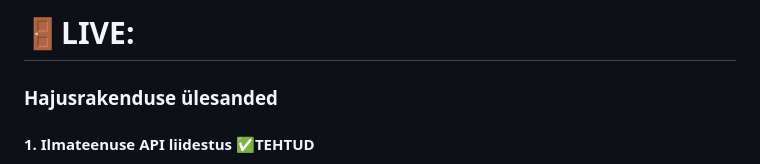
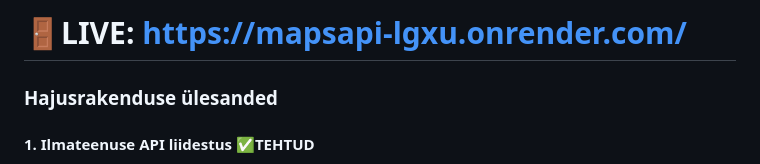
Before and after one commit to araamat/mapsAPI, a Markdown page: README.md, the part around the change. Rendered like a GitHub page.

Commit message:
Update README.md
Live url lisamine

```diff
--- a/README.md
+++ b/README.md
@@ -1,4 +1,4 @@
-# :door:LIVE:
+# :door:LIVE: https://mapsapi-lgxu.onrender.com/
 
 ### **Hajusrakenduse ülesanded**
 #### **1. Ilmateenuse API liidestus**  :white_check_mark:TEHTUD
```
